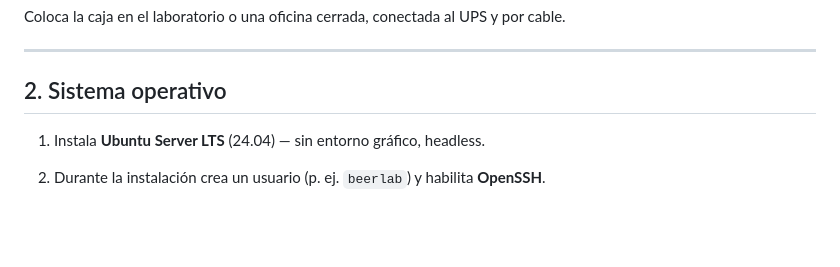
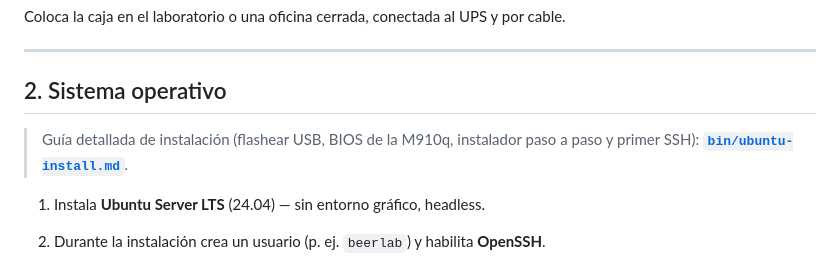
Before and after one commit to ecastrom/orsee-tec, a Markdown page: bin/self-host.md, the part around the change. Drawn GitHub-style; blank space fills up the shorter version.

```diff
--- a/bin/self-host.md
+++ b/bin/self-host.md
@@ -24,6 +24,9 @@ Coloca la caja en el laboratorio o una oficina cerrada, conectada al UPS y por c
 ---
 
 ## 2. Sistema operativo
+
+> Guía detallada de instalación (flashear USB, BIOS de la M910q, instalador paso a
+> paso y primer SSH): **[`bin/ubuntu-install.md`](ubuntu-install.md)**.
 
 1. Instala **Ubuntu Server LTS** (24.04) — sin entorno gráfico, headless.
 2. Durante la instalación crea un usuario (p. ej. `beerlab`) y habilita **OpenSSH**.
```
Also changed, not shown: bin/ubuntu-install.md (added, +137 -0 lines).
